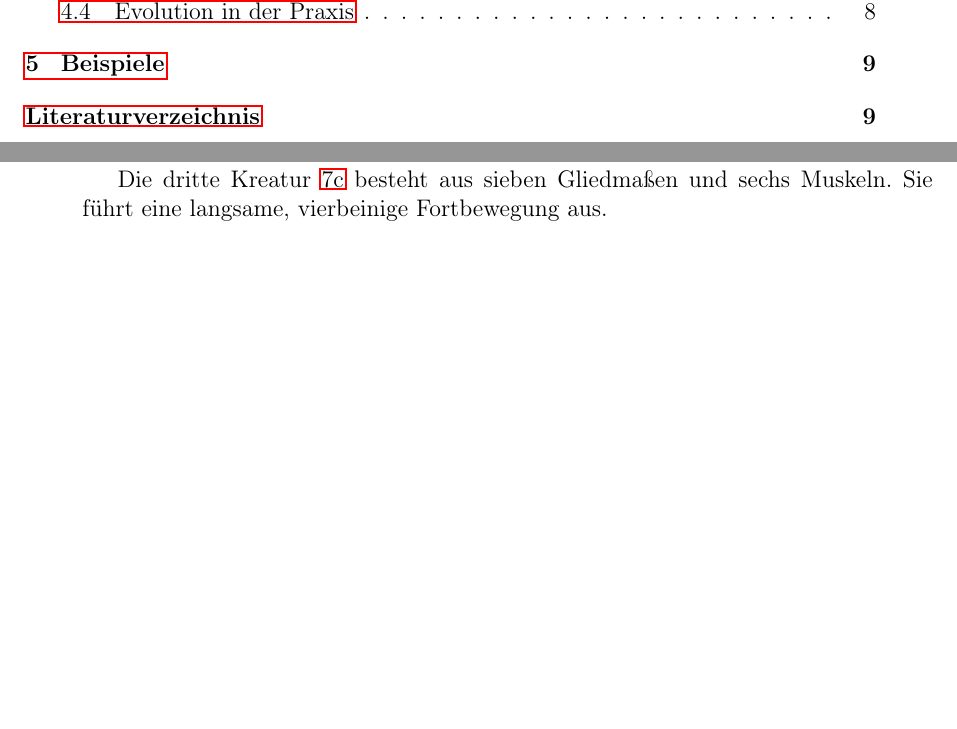
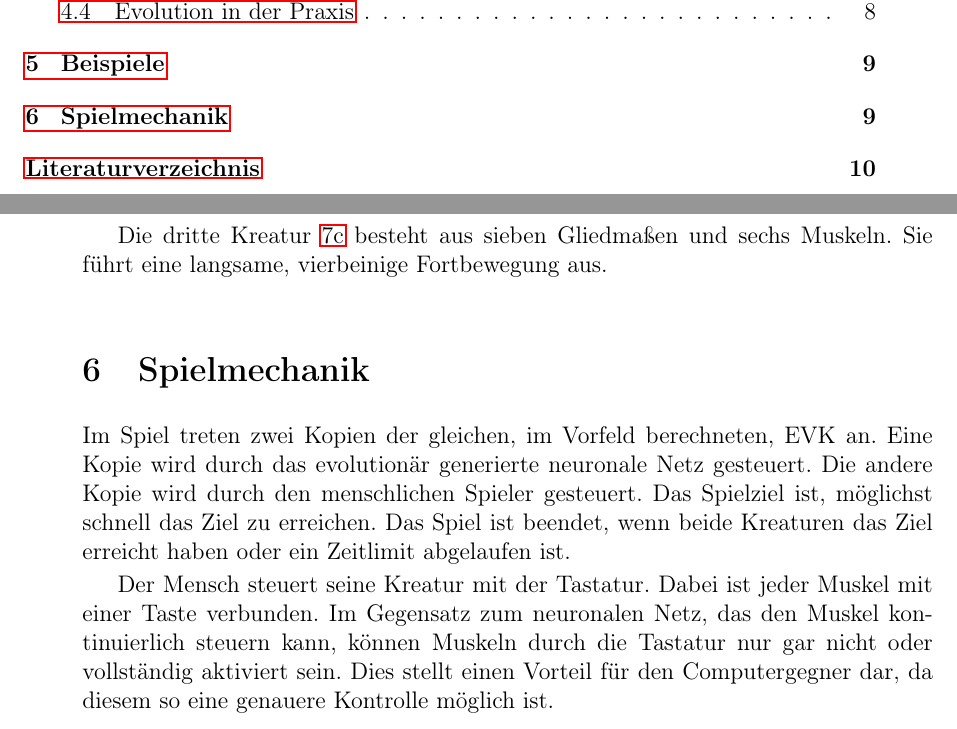
Before and after one commit to marian42/darwinsavatars, a LaTeX document (Ausarbeitung/ausarbeitung.tex): two parts of pages 2 and 9 of 9 before the commit and two parts of pages 2 and 9 of 10 after it, joined at a grey line, cut so that both start at the same text, the shorter picture padded with empty space. Compiled offline with pdfLaTeX; the source files are stored in an older character set and shown here as Unicode.

Commit message:
Spielmechanik

```diff
--- a/Ausarbeitung/ausarbeitung.tex
+++ b/Ausarbeitung/ausarbeitung.tex
@@ -544,6 +544,17 @@ Außerdem besteht die Gefahr des Umfallens.
 Die dritte Kreatur \ref{fig:bsp3} besteht aus sieben Gliedmaßen und sechs Muskeln.
 Sie führt eine langsame, vierbeinige Fortbewegung aus.
 
+\section{Spielmechanik}
+Im Spiel treten zwei Kopien der gleichen, im Vorfeld berechneten, EVK an.
+Eine Kopie wird durch das evolutionär generierte neuronale Netz gesteuert.
+Die andere Kopie wird durch den menschlichen Spieler gesteuert.
+Das Spielziel ist, möglichst schnell das Ziel zu erreichen.
+Das Spiel ist beendet, wenn beide Kreaturen das Ziel erreicht haben oder ein Zeitlimit abgelaufen ist.
+
+Der Mensch steuert seine Kreatur mit der Tastatur.
+Dabei ist jeder Muskel mit einer Taste verbunden.
+Im Gegensatz zum neuronalen Netz, das den Muskel kontinuierlich steuern kann, können Muskeln durch die Tastatur nur gar nicht oder vollständig aktiviert sein.
+Dies stellt einen Vorteil für den Computergegner dar, da diesem so eine genauere Kontrolle möglich ist.
 
 
 
```
